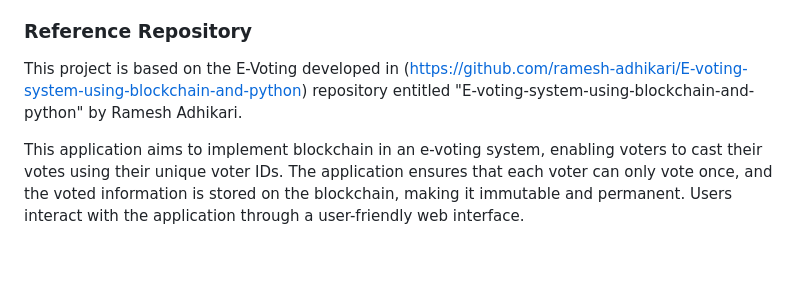
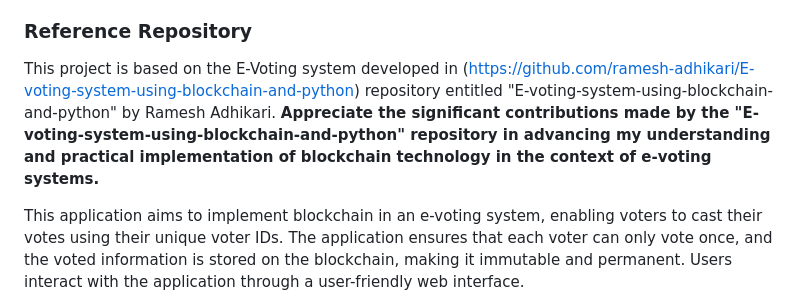
Before and after one commit to me-hem/Blockchain-powered-E-Voting-System, a Markdown page: README.md, the part around the change. GitHub-like rendering; blank space fills up the shorter version.

```diff
--- a/README.md
+++ b/README.md
@@ -7,7 +7,8 @@
 4. References
 
 ### Reference Repository
-This project is based on the E-Voting developed in (https://github.com/ramesh-adhikari/E-voting-system-using-blockchain-and-python) repository entitled "E-voting-system-using-blockchain-and-python" by Ramesh Adhikari.
+This project is based on the E-Voting system developed in (https://github.com/ramesh-adhikari/E-voting-system-using-blockchain-and-python) repository entitled "E-voting-system-using-blockchain-and-python" by Ramesh Adhikari.
+**Appreciate the significant contributions made by the "E-voting-system-using-blockchain-and-python" repository in advancing my understanding and practical implementation of blockchain technology in the context of e-voting systems.**
 
 This application aims to implement blockchain in an e-voting system, enabling voters to cast their votes using their unique voter IDs. The application ensures that each voter can only vote once, and the voted information is stored on the blockchain, making it immutable and permanent. Users interact with the application through a user-friendly web interface.
 
```
